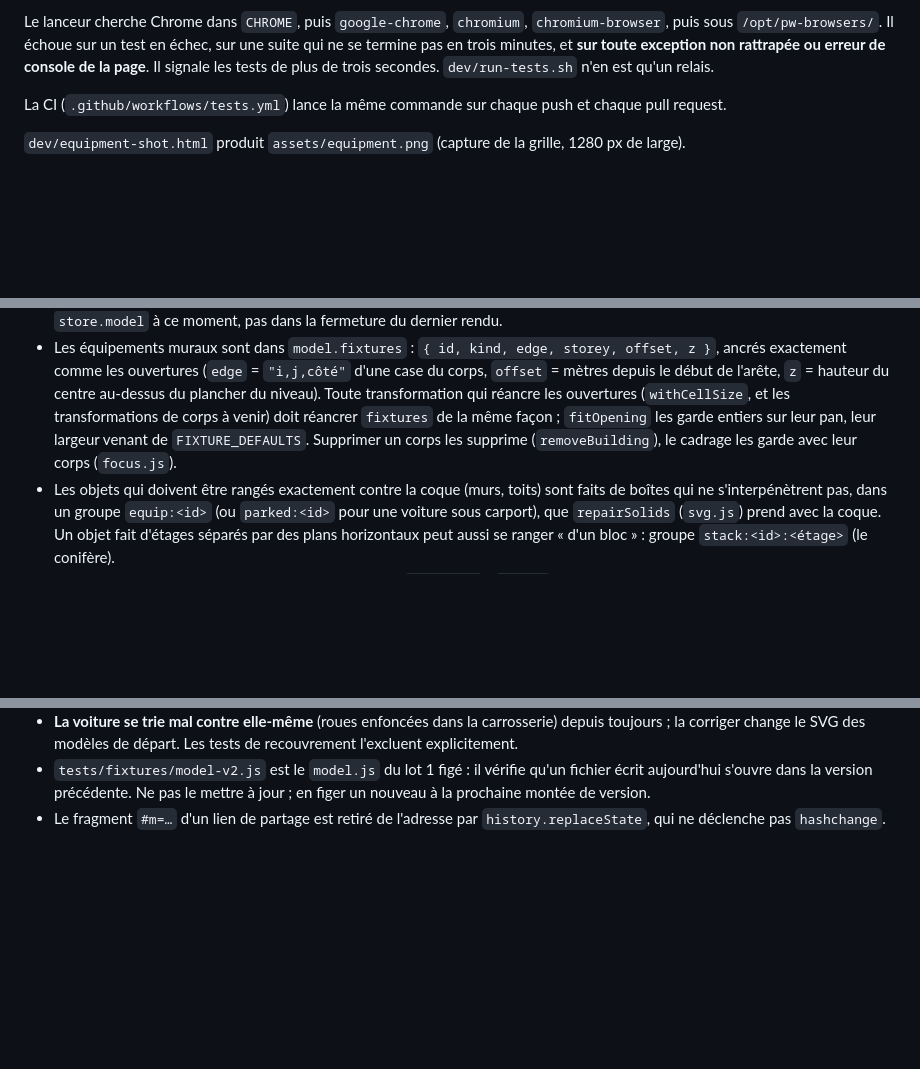
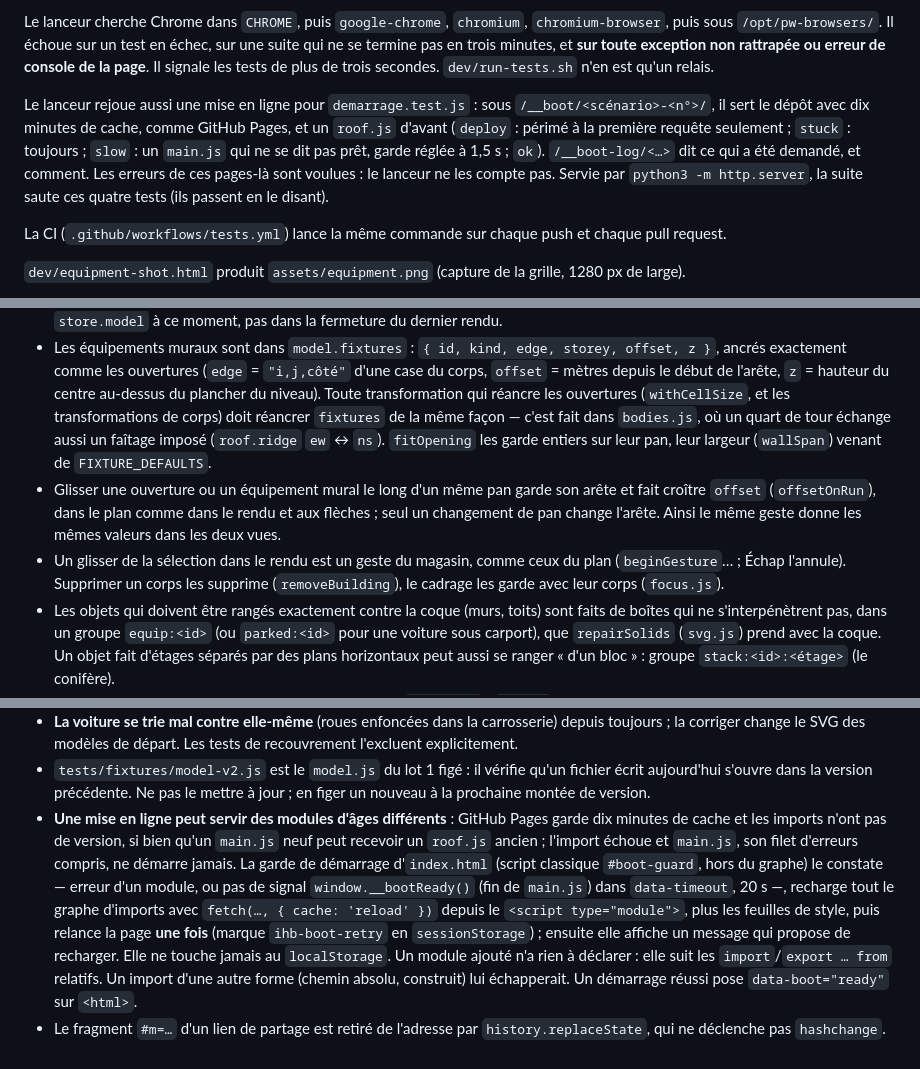
Before and after one commit to guim31/isometric-house-builder, a Markdown page: CLAUDE.md, 3 parts joined by grey strips. Rendered like a GitHub page; blank space fills up the shorter version.

Commit message:
Documente la réunion des lots et la garde de démarrage dans CLAUDE.md
Co-Authored-By: Claude Opus 5.5 <noreply@anthropic.com>
Claude-Session: https://claude.ai/code/session_01FFRoQ9RVgxSJD75a1LyxW2

```diff
--- a/CLAUDE.md
+++ b/CLAUDE.md
@@ -89,6 +93,15 @@ Le lanceur cherche Chrome dans `CHROME`, puis `google-chrome`, `chromium`,
 échec, sur une suite qui ne se termine pas en trois minutes, et **sur toute
 exception non rattrapée ou erreur de console de la page**. Il signale les tests
 de plus de trois secondes. `dev/run-tests.sh` n'en est qu'un relais.
+
+Le lanceur rejoue aussi une mise en ligne pour `demarrage.test.js` : sous
+`/__boot/<scénario>-<n°>/`, il sert le dépôt avec dix minutes de cache, comme
+GitHub Pages, et un `roof.js` d'avant (`deploy` : périmé à la première
+requête seulement ; `stuck` : toujours ; `slow` : un `main.js` qui ne se dit
+pas prêt, garde réglée à 1,5 s ; `ok`). `/__boot-log/<…>` dit ce qui a été
+demandé, et comment. Les erreurs de ces pages-là sont voulues : le lanceur ne
+les compte pas. Servie par `python3 -m http.server`, la suite saute ces
+quatre tests (ils passent en le disant).
 
 La CI (`.github/workflows/tests.yml`) lance la même commande sur chaque push et
 chaque pull request.
@@ -127,9 +140,16 @@ de rendu voulu.
   `"i,j,côté"` d'une case du corps, `offset` = mètres depuis le début de
   l'arête, `z` = hauteur du centre au-dessus du plancher du niveau). Toute
   transformation qui réancre les ouvertures (`withCellSize`, et les
-  transformations de corps à venir) doit réancrer `fixtures` de la même
-  façon ; `fitOpening` les garde entiers sur leur pan, leur largeur venant
-  de `FIXTURE_DEFAULTS`. Supprimer un corps les supprime (`removeBuilding`),
+  transformations de corps) doit réancrer `fixtures` de la même
+  façon — c'est fait dans `bodies.js`, où un quart de tour échange aussi un
+  faîtage imposé (`roof.ridge` `ew` ↔ `ns`). `fitOpening` les garde entiers
+  sur leur pan, leur largeur (`wallSpan`) venant de `FIXTURE_DEFAULTS`.
+- Glisser une ouverture ou un équipement mural le long d'un même pan garde
+  son arête et fait croître `offset` (`offsetOnRun`), dans le plan comme dans
+  le rendu et aux flèches ; seul un changement de pan change l'arête. Ainsi
+  le même geste donne les mêmes valeurs dans les deux vues.
+- Un glisser de la sélection dans le rendu est un geste du magasin, comme
+  ceux du plan (`beginGesture`… ; Échap l'annule). Supprimer un corps les supprime (`removeBuilding`),
   le cadrage les garde avec leur corps (`focus.js`).
 - Les objets qui doivent être rangés exactement contre la coque (murs, toits)
   sont faits de boîtes qui ne s'interpénètrent pas, dans un groupe
@@ -193,5 +213,20 @@ de rendu voulu.
 - `tests/fixtures/model-v2.js` est le `model.js` du lot 1 figé : il vérifie
   qu'un fichier écrit aujourd'hui s'ouvre dans la version précédente. Ne pas
   le mettre à jour ; en figer un nouveau à la prochaine montée de version.
+- **Une mise en ligne peut servir des modules d'âges différents** : GitHub
+  Pages garde dix minutes de cache et les imports n'ont pas de version, si
+  bien qu'un `main.js` neuf peut recevoir un `roof.js` ancien ; l'import
+  échoue et `main.js`, son filet d'erreurs compris, ne démarre jamais. La
+  garde de démarrage d'`index.html` (script classique `#boot-guard`, hors du
+  graphe) le constate — erreur d'un module, ou pas de signal
+  `window.__bootReady()` (fin de `main.js`) dans `data-timeout`, 20 s —,
+  recharge tout le graphe d'imports avec `fetch(…, { cache: 'reload' })`
+  depuis le `<script type="module">`, plus les feuilles de style, puis relance
+  la page **une fois** (marque `ihb-boot-retry` en `sessionStorage`) ; ensuite
+  elle affiche un message qui propose de recharger. Elle ne touche jamais au
+  `localStorage`. Un module ajouté n'a rien à déclarer : elle suit les
+  `import`/`export … from` relatifs. Un import d'une autre forme (chemin
+  absolu, construit) lui échapperait. Un démarrage réussi pose
+  `data-boot="ready"` sur `<html>`.
 - Le fragment `#m=…` d'un lien de partage est retiré de l'adresse par
   `history.replaceState`, qui ne déclenche pas `hashchange`.
```
Also changed, not shown: other parts of CLAUDE.md (+6 -2 lines).
